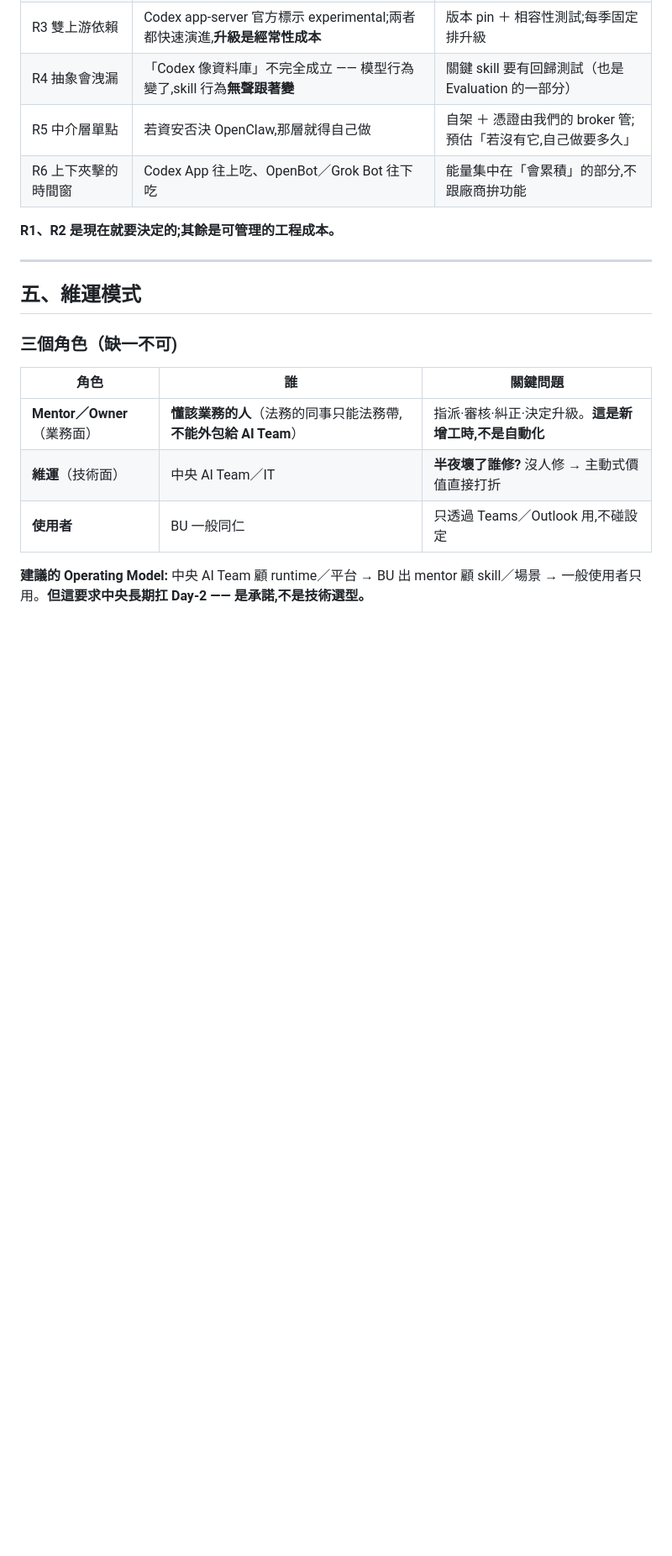
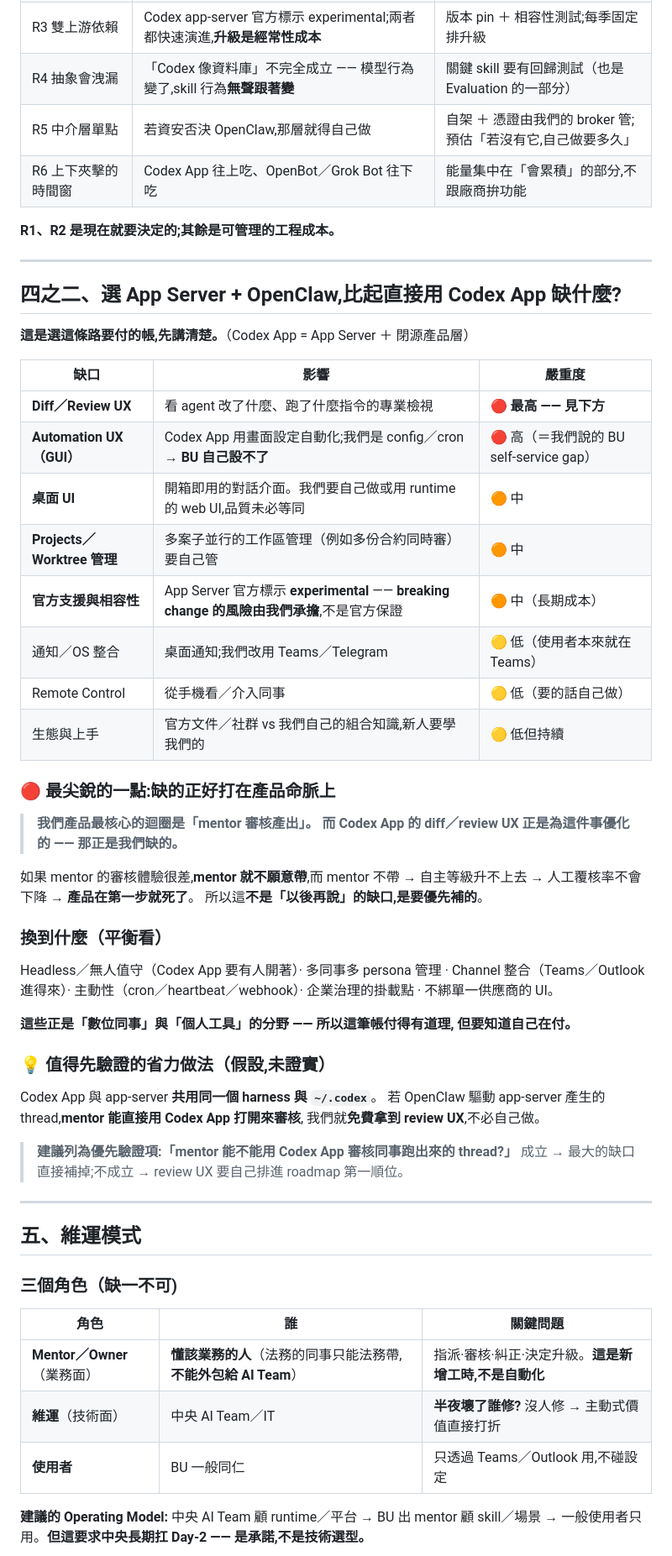
Before and after one commit to vic4code/digital-colleagues-architecture, a Markdown page: research/digital-colleague-direction.zh-TW.md, the part around the change. Shown at 84% size. Rendered like a GitHub page; blank space fills up the shorter version.

Commit message:
research: what we give up by choosing App Server + OpenClaw over Codex App
Answers the cost side of the architecture choice explicitly, ranked by
severity rather than listed flat.

The sharpest finding: the biggest gap (diff/review UX) lands directly
on the product's core loop. Our value delivery depends on mentors
reviewing output; Codex App's review UX is optimized for exactly that
and is precisely what we lose. A bad mentor review experience means
mentors don't mentor, autonomy never rises, human-review rate never
drops — the product dies at step one. So this is a first-priority gap,
not a later one.

Also flagged: no GUI automation authoring (which is the same thing as
our BU self-service gap), no desktop UI or project/worktree
management, and that app-server being marked experimental moves
breaking-change risk onto us rather than being covered by the vendor.

Balanced with what the choice buys (headless operation, multi-colleague
management, channel ingress, proactivity, a governance mount point) —
the bill is worth paying, but should be paid knowingly.

Adds a cheap mitigation worth validating first: Codex App and
app-server share the same harness and ~/.codex, so a mentor may be able
to open threads produced under OpenClaw directly in Codex App, which
would supply the review UX for free. Recorded as an unverified
hypothesis and proposed as a priority validation item.

Co-Authored-By: Claude <noreply@anthropic.com>
Claude-Session: https://claude.ai/code/session_018q5ri4838SE8QUxoabusZ5

```diff
--- a/research/digital-colleague-direction.zh-TW.md
+++ b/research/digital-colleague-direction.zh-TW.md
@@ -174,6 +174,50 @@ Codex App 另有閉源產品層 —— 桌面 UI、Projects、Automation UX 等
 
 ---
 
+## 四之二、選 App Server + OpenClaw,比起直接用 Codex App 缺什麼?
+
+**這是選這條路要付的帳,先講清楚。**（Codex App = App Server ＋ 閉源產品層）
+
+| 缺口 | 影響 | 嚴重度 |
+|---|---|---|
+| **Diff／Review UX** | 看 agent 改了什麼、跑了什麼指令的專業檢視 | 🔴 **最高 —— 見下方** |
+| **Automation UX（GUI）** | Codex App 用畫面設定自動化;我們是 config／cron → **BU 自己設不了** | 🔴 高（＝我們說的 BU self-service gap） |
+| **桌面 UI** | 開箱即用的對話介面。我們要自己做或用 runtime 的 web UI,品質未必等同 | 🟠 中 |
+| **Projects／Worktree 管理** | 多案子並行的工作區管理（例如多份合約同時審）要自己管 | 🟠 中 |
+| **官方支援與相容性** | App Server 官方標示 **experimental** —— **breaking change 的風險由我們承擔**,不是官方保證 | 🟠 中（長期成本） |
+| 通知／OS 整合 | 桌面通知;我們改用 Teams／Telegram | 🟡 低（使用者本來就在 Teams） |
+| Remote Control | 從手機看／介入同事 | 🟡 低（要的話自己做） |
+| 生態與上手 | 官方文件／社群 vs 我們自己的組合知識,新人要學我們的 | 🟡 低但持續 |
+
+### 🔴 最尖銳的一點:缺的正好打在產品命脈上
+
+> **我們產品最核心的迴圈是「mentor 審核產出」。
+> 而 Codex App 的 diff／review UX 正是為這件事優化的 —— 那正是我們缺的。**
+
+如果 mentor 的審核體驗很差,**mentor 就不願意帶**,而 mentor 不帶 → 自主等級升不上去
+→ 人工覆核率不會下降 → **產品在第一步就死了**。
+所以這**不是「以後再說」的缺口,是要優先補的**。
+
+### 換到什麼（平衡看）
+
+Headless／無人值守（Codex App 要有人開著）· 多同事多 persona 管理 ·
+Channel 整合（Teams／Outlook 進得來）· 主動性（cron／heartbeat／webhook）·
+企業治理的掛載點 · 不綁單一供應商的 UI。
+
+**這些正是「數位同事」與「個人工具」的分野 —— 所以這筆帳付得有道理,
+但要知道自己在付。**
+
+### 💡 值得先驗證的省力做法（假設,未證實）
+
+Codex App 與 app-server **共用同一個 harness 與 `~/.codex`**。
+若 OpenClaw 驅動 app-server 產生的 thread,**mentor 能直接用 Codex App 打開來審核**,
+我們就**免費拿到 review UX**,不必自己做。
+
+> **建議列為優先驗證項:「mentor 能不能用 Codex App 審核同事跑出來的 thread?」**
+> 成立 → 最大的缺口直接補掉;不成立 → review UX 要自己排進 roadmap 第一順位。
+
+---
+
 ## 五、維運模式
 
 ### 三個角色（缺一不可)
```
